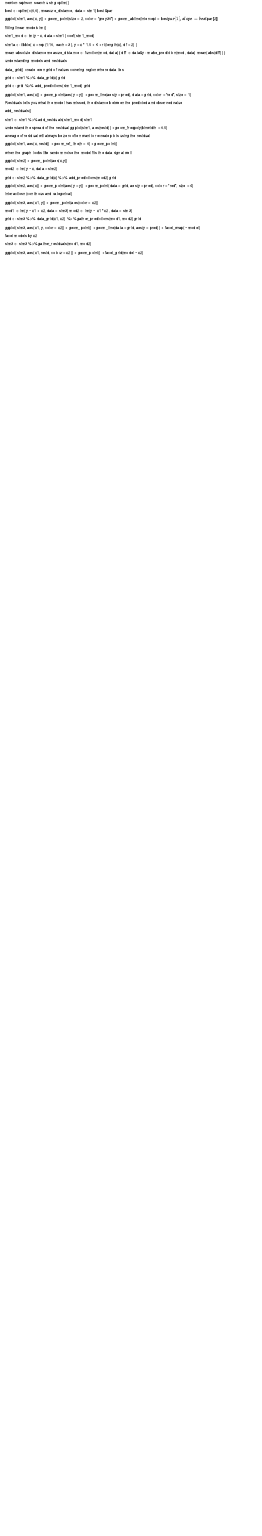
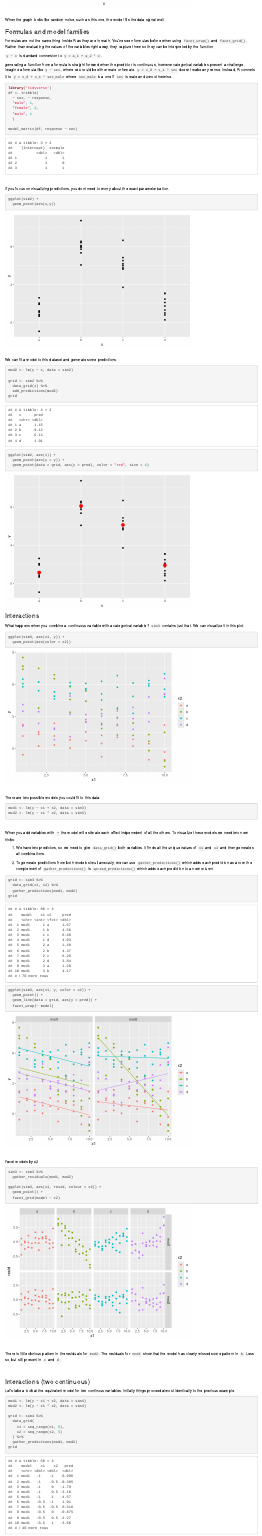
Before and after one commit to fisherra/r4ds_tidyverse, an R Markdown document (chapter_notes/23_model_basics.Rmd): the page in a window 1100 px wide, from 6270 px down before the commit and from 10820 px down after it. Rendered offline with R 4.5, knitr and Pandoc, with nearby package versions; code that draws random numbers runs with fixed seeds of ours.

Commit message:
complete chapter notes until model

````diff
--- a/chapter_notes/23_model_basics.Rmd
+++ b/chapter_notes/23_model_basics.Rmd
@@ -141,4 +141,3 @@ ggplot(sim1, aes(x, y)) +
   )
 ```
 
- newton-raphson search using optim()
@@ -153,3 +160 @@ ggplot(sim1, aes(x, y)) +
 
- fitting linear models
-lm()
@@ -159,4 +168 @@ coef(sim1_mod)
 
-sim1a <- tibble(
-  x = rep(1:10, each = 3),
-  y = x * 1.5 + 6 + rt(length(x), df = 2)
@@ -167,9 +172,0 @@ sim1a <- tibble(
-measure_distance <- function(mod, data) {
-  diff <- data$y - make_prediction(mod, data)
-  mean(abs(diff))
-}
-
- understanding models and residuals
-
-data_grid()  create even grid of values covering region where
-             data lies
@@ -186,8 +194,5 @@ grid
    geom_point(aes(y = y)) +
    geom_line(aes(y = pred), data = grid, color = "red", size = 1)
 
- Residuals
-  tells you what the model has missed, the distance between
-  the predicted and observed value
+```
 
-add_residuals()
@@ -198,2 +211 @@ sim1
 
- understand the spread of the residual
@@ -202,3 +219 @@ ggplot(sim1, aes(resid)) +
 
- average of residual will always be zero
- often want to recreate plots using the residual
@@ -209,10 +228,42 @@ ggplot(sim1, aes(x, resid)) +
 
- when the graph looks like random noise the model fits
- the data signal well
+ <br>
 
+ When the graph looks like random noise, such as this one, the model fits the data signal well.
+
+
+### Formulas and model families
+
+Formulas are not the same thing inside R as they are in math. You've seen formulas before when using `facet_wrap()` and `facet_grid()`. Rather than evaluating the values of the variables right away, they capture them so they can be interpreted by the function.
+
+`y ~ x` is standard conversion to `y = a_1 + a_2 * x`.
+
+generating a function from a formula is straight forward when the predictor is continuous, however categorical variables present a challenge. Imagine a formula like `y ~ sex`, where sex could be either male or female. `y = x_0 + x_1 * sex` doesnt make any sense. Instead, R converts it to `y = x_0 + x_1 * sex_male` where `sex_male` is a one if `sex` is male and zero otherwise.
+
+```{r}
+library('tidyverse')
+df <- tribble(
+  ~ sex, ~ response,
+  "male", 1,
+  "female", 2,
+  "male", 1
+  )
+
+model_matrix(df, response ~ sex)
+
+```
+
+<br>
+
+If you focus on visualizing predictions, you dont need to worry about the exact parameterisation.
+```{r}
 ggplot(sim2) +
   geom_point(aes(x,y))
+```
 
+<br>
+
+We can fit a model to this dataset and generate some predictions.
+```{r}
 mod2 <- lm(y ~ x, data = sim2)
 
 grid <- sim2 %>%
@@ -223,16 +274,33 @@ grid
 ggplot(sim2, aes(x)) +
   geom_point(aes(y = y)) +
   geom_point(data = grid, aes(y = pred), color = "red", size = 4)
+```
 
+### Interactions
 
- Interactiosn (continous and categorical)
-
+What happens when you combine a continuous variable with a categorical variable? `sim3` contains just that. We can visualize it in this plot:
+```{r}
 ggplot(sim3, aes(x1, y)) +
   geom_point(aes(color = x2))
+```
 
+<br>
+
+There are two possible models you could fit to this data:
+```{r}
 mod1 <- lm(y ~ x1 + x2, data = sim3)
 mod2 <- lm(y ~ x1 * x2, data = sim3)
+```
 
+<br>
+
+When you add variables with `+` the model will estimate each effect indpenedent of all the others. To visualize these models we need two new tricks:
+
+1. We have two predictors, so we need to give `data_grid()` both variables. It finds all the unique values of `x1` and `x2` and then generates all combinations. <br>
+
+2. To generate predictions from both models simultaneously, we can use `gather_predictions()` which adds each prediction as a row. the complement of `gather_predictions()` is `spread_predictions()` which adds each prediction to a new column.
+
+```{r}
 grid <- sim3 %>%
   data_grid(x1, x2) %>%
   gather_predictions(mod1, mod2)
@@ -242,13 +310,40 @@ ggplot(sim3, aes(x1, y, color = x2)) +
   geom_point() +
   geom_line(data = grid, aes(y = pred)) +
   facet_wrap(~ model)
+```
 
+<br>
 
- facet models by x2
-
+Facet models by x2
+```{r}
 sim3 <- sim3 %>%
   gather_residuals(mod1, mod2)
 
 ggplot(sim3, aes(x1, resid, colour = x2)) +
   geom_point() +
   facet_grid(model ~ x2)
+```
+
+<br>
+
+There is little obvious pattern in the residuals for `mod2`. The residuals for `mod1` show that the model has clearly missed some pattern in `b`. Less so, but still present in `c` and `d`.
+
+<br>
+
+### Interactions (two continuous)
+
+Let's take a look at the equivalent model for two continous variables. initially things proceed almost identically to the previous example.
+```{r}
+mod1 <- lm(y ~ x1 + x2, data = sim4)
+mod2 <- lm(y ~ x1 * x2, data = sim4)
+
+grid <- sim4 %>%
+  data_grid(
+    x1 = seq_range(x1, 5),
+    x2 = seq_range(x2, 5)
+  ) %>%
+  gather_predictions(mod1, mod2)
+grid
+```
+
+ <br>
````
Also changed, not shown: project_management/project_management.R (added, +1 -0 lines), chapter_notes/10_tibbles.Rmd (renamed from chapter_notes/10_tibble.Rmd), chapter_notes/23_model_basics.Rmd (46 more changed lines).
